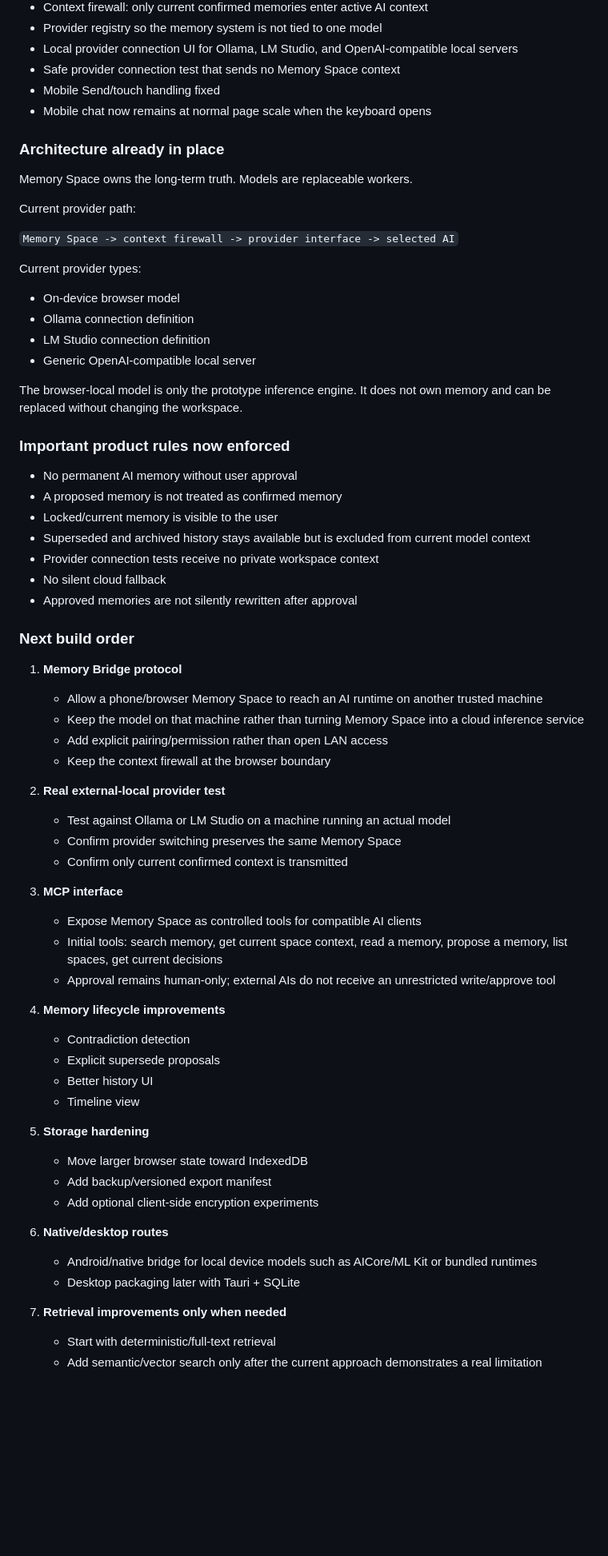
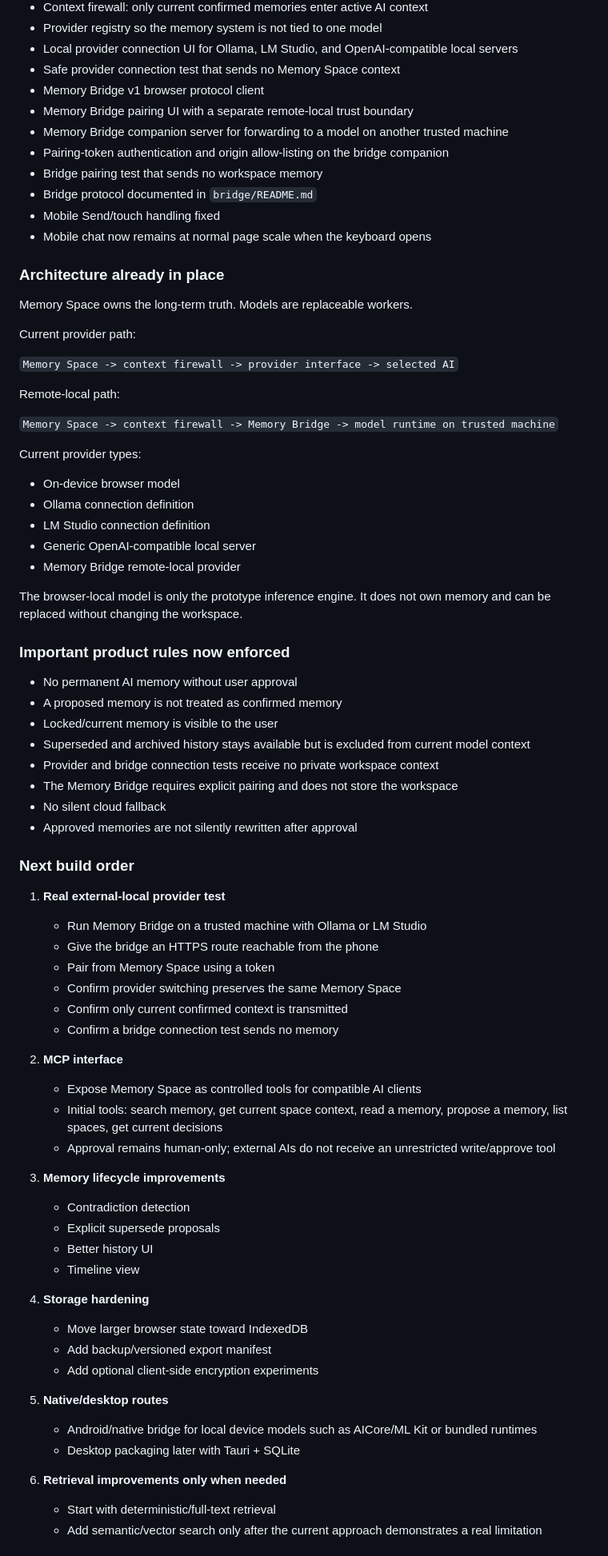
Before and after one commit to 999nike/memory-app, a Markdown page: README.md, the part around one of its changes. Shown at 80% size. Rendered like a GitHub page; blank space fills up the shorter version.

Commit message:
Mark Memory Bridge v1 implemented in project ledger

```diff
--- a/README.md
+++ b/README.md
@@ -28,6 +28,12 @@ The core product loop is now proven on a Samsung S24 Ultra in Chrome.
 - Provider registry so the memory system is not tied to one model
 - Local provider connection UI for Ollama, LM Studio, and OpenAI-compatible local servers
 - Safe provider connection test that sends no Memory Space context
+- Memory Bridge v1 browser protocol client
+- Memory Bridge pairing UI with a separate remote-local trust boundary
+- Memory Bridge companion server for forwarding to a model on another trusted machine
+- Pairing-token authentication and origin allow-listing on the bridge companion
+- Bridge pairing test that sends no workspace memory
+- Bridge protocol documented in `bridge/README.md`
 - Mobile Send/touch handling fixed
 - Mobile chat now remains at normal page scale when the keyboard opens
 
@@ -39,12 +45,17 @@ Current provider path:
 
 `Memory Space -> context firewall -> provider interface -> selected AI`
 
+Remote-local path:
+
+`Memory Space -> context firewall -> Memory Bridge -> model runtime on trusted machine`
+
 Current provider types:
 
 - On-device browser model
 - Ollama connection definition
 - LM Studio connection definition
 - Generic OpenAI-compatible local server
+- Memory Bridge remote-local provider
 
 The browser-local model is only the prototype inference engine. It does not own memory and can be replaced without changing the workspace.
 
@@ -54,44 +65,42 @@ The browser-local model is only the prototype inference engine. It does not own
 - A proposed memory is not treated as confirmed memory
 - Locked/current memory is visible to the user
 - Superseded and archived history stays available but is excluded from current model context
-- Provider connection tests receive no private workspace context
+- Provider and bridge connection tests receive no private workspace context
+- The Memory Bridge requires explicit pairing and does not store the workspace
 - No silent cloud fallback
 - Approved memories are not silently rewritten after approval
 
 ### Next build order
 
-1. **Memory Bridge protocol**
-   - Allow a phone/browser Memory Space to reach an AI runtime on another trusted machine
-   - Keep the model on that machine rather than turning Memory Space into a cloud inference service
-   - Add explicit pairing/permission rather than open LAN access
-   - Keep the context firewall at the browser boundary
-
-2. **Real external-local provider test**
-   - Test against Ollama or LM Studio on a machine running an actual model
+1. **Real external-local provider test**
+   - Run Memory Bridge on a trusted machine with Ollama or LM Studio
+   - Give the bridge an HTTPS route reachable from the phone
+   - Pair from Memory Space using a token
    - Confirm provider switching preserves the same Memory Space
    - Confirm only current confirmed context is transmitted
+   - Confirm a bridge connection test sends no memory
 
-3. **MCP interface**
+2. **MCP interface**
    - Expose Memory Space as controlled tools for compatible AI clients
    - Initial tools: search memory, get current space context, read a memory, propose a memory, list spaces, get current decisions
    - Approval remains human-only; external AIs do not receive an unrestricted write/approve tool
 
-4. **Memory lifecycle improvements**
+3. **Memory lifecycle improvements**
    - Contradiction detection
    - Explicit supersede proposals
    - Better history UI
    - Timeline view
 
-5. **Storage hardening**
+4. **Storage hardening**
    - Move larger browser state toward IndexedDB
    - Add backup/versioned export manifest
    - Add optional client-side encryption experiments
 
-6. **Native/desktop routes**
+5. **Native/desktop routes**
    - Android/native bridge for local device models such as AICore/ML Kit or bundled runtimes
    - Desktop packaging later with Tauri + SQLite
 
-7. **Retrieval improvements only when needed**
+6. **Retrieval improvements only when needed**
    - Start with deterministic/full-text retrieval
    - Add semantic/vector search only after the current approach demonstrates a real limitation
 
```
Also changed, not shown: other parts of README.md (+1 -0 lines).
